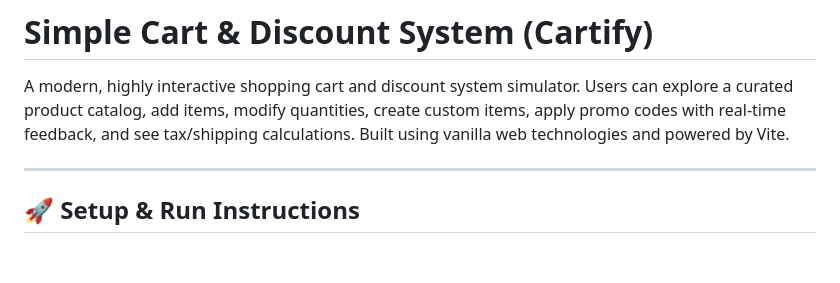
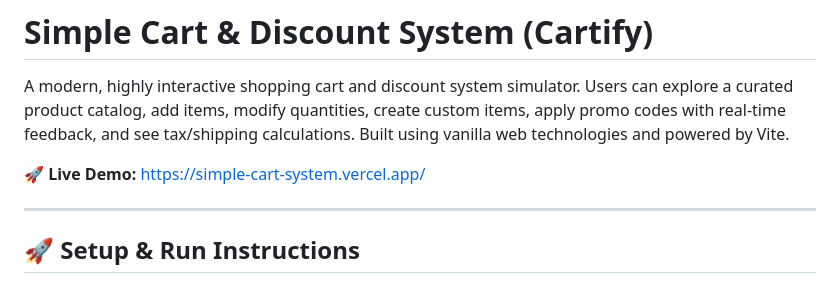
Before and after one commit to Rajathu17/simple-cart-system, a Markdown page: README.md, the part around the change. Rendered like a GitHub page; blank space fills up the shorter version.

Commit message:
Add live demo link to README
Added a link to the live demo of the Cartify project.

```diff
--- a/README.md
+++ b/README.md
@@ -1,6 +1,8 @@
 # Simple Cart & Discount System (Cartify)
 
 A modern, highly interactive shopping cart and discount system simulator. Users can explore a curated product catalog, add items, modify quantities, create custom items, apply promo codes with real-time feedback, and see tax/shipping calculations. Built using vanilla web technologies and powered by Vite.
+
+🚀 **Live Demo:** [https://simple-cart-system.vercel.app/](https://simple-cart-system.vercel.app/)
 
 ---
 
```
